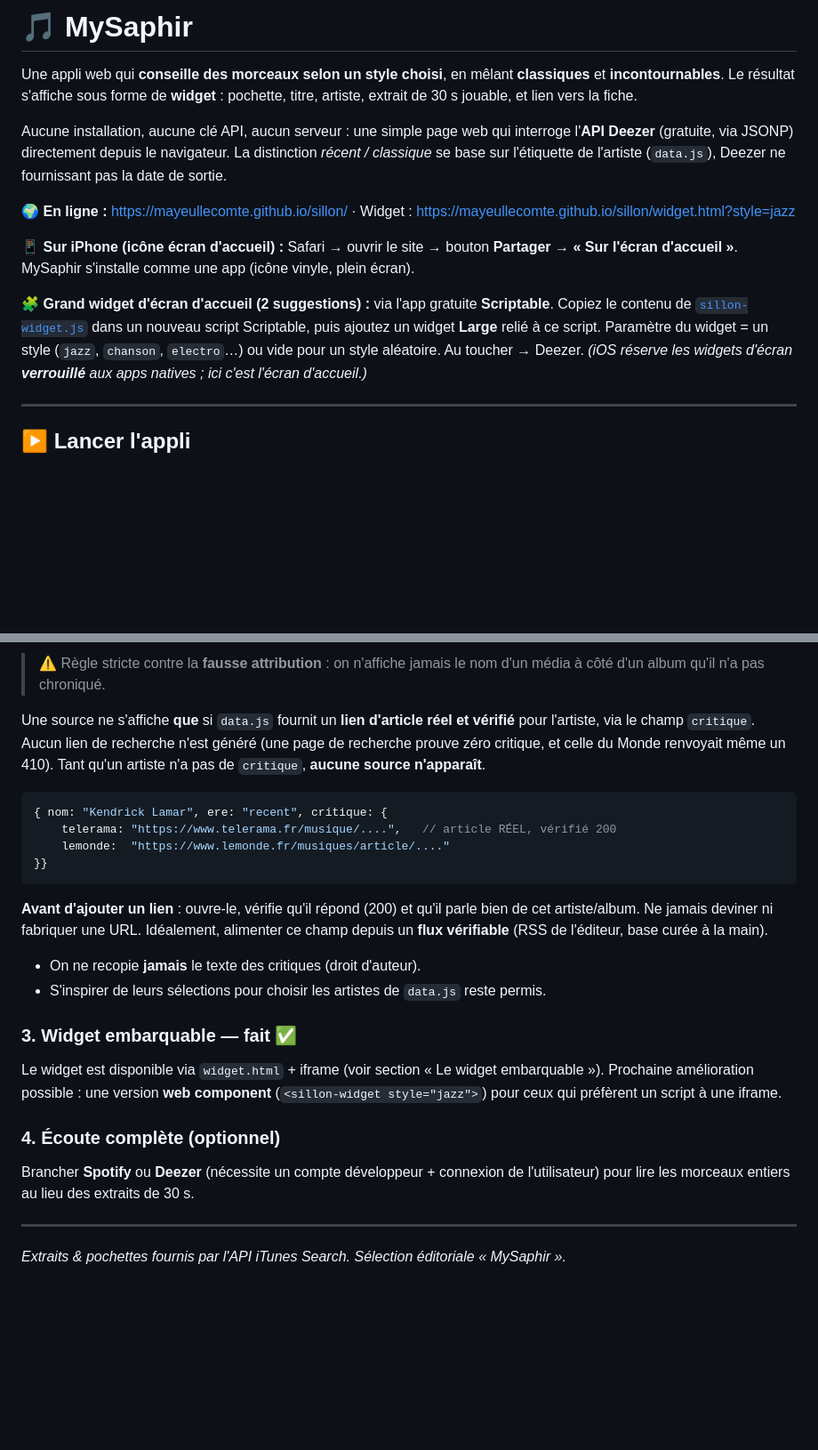
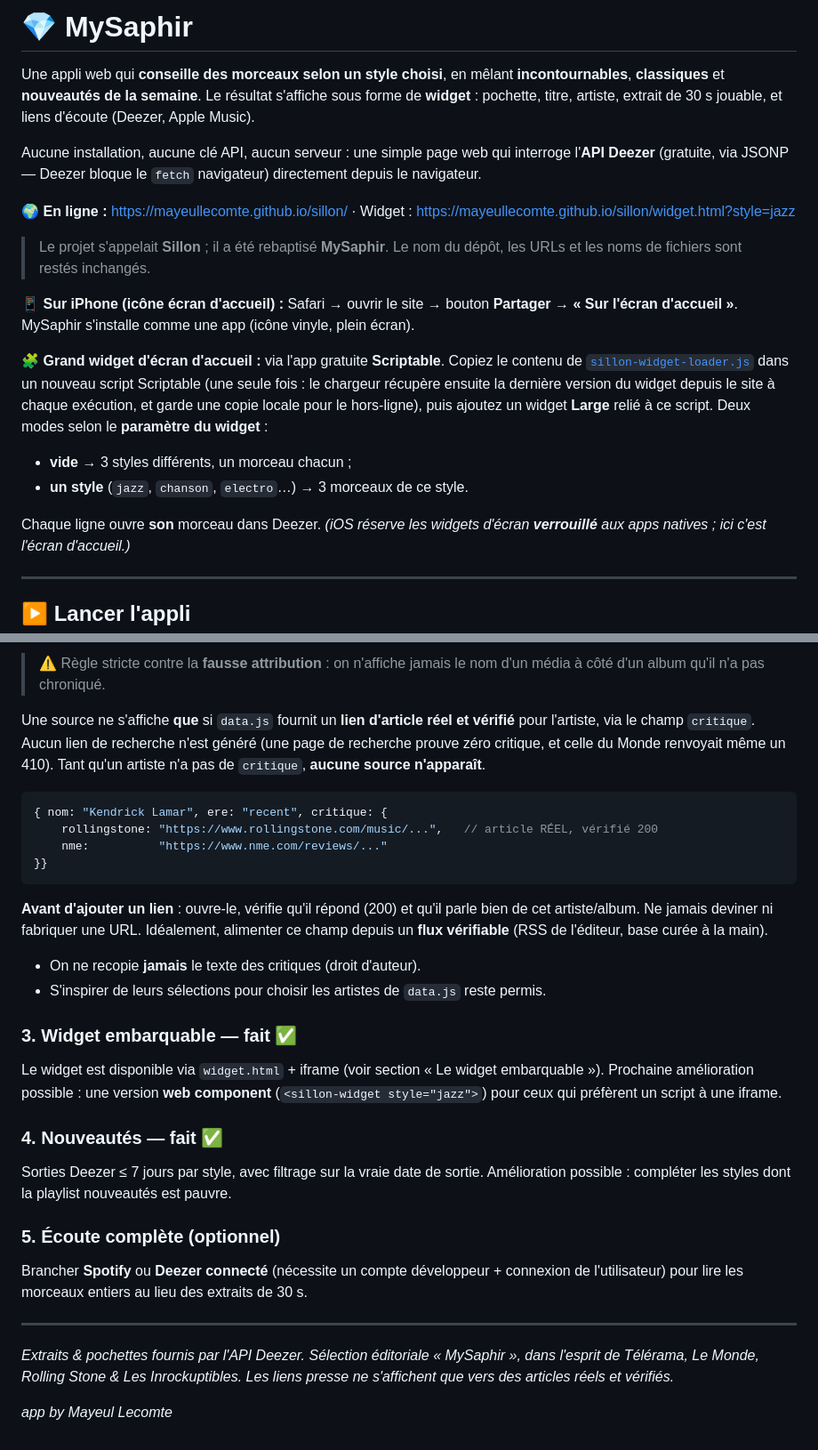
Before and after one commit to MayeulLecomte/sillon, a Markdown page: README.md, 2 parts joined by grey strips. Shown at 89% size. Drawn GitHub-style; blank space fills up the shorter version.

````diff
--- a/README.md
+++ b/README.md
@@ -1,24 +1,33 @@
-# 🎵 MySaphir
+# 💎 MySaphir
 
 Une appli web qui **conseille des morceaux selon un style choisi**, en mêlant
-**classiques** et **incontournables**. Le résultat s'affiche sous forme de
-**widget** : pochette, titre, artiste, extrait de 30 s jouable, et lien vers la fiche.
+**incontournables**, **classiques** et **nouveautés de la semaine**. Le résultat s'affiche
+sous forme de **widget** : pochette, titre, artiste, extrait de 30 s jouable, et liens
+d'écoute (Deezer, Apple Music).
 
 Aucune installation, aucune clé API, aucun serveur : une simple page web qui
-interroge l'**API Deezer** (gratuite, via JSONP) directement depuis le navigateur.
-La distinction *récent / classique* se base sur l'étiquette de l'artiste (`data.js`),
-Deezer ne fournissant pas la date de sortie.
+interroge l'**API Deezer** (gratuite, via JSONP — Deezer bloque le `fetch` navigateur)
+directement depuis le navigateur.
 
 🌍 **En ligne :** https://mayeullecomte.github.io/sillon/
 · Widget : https://mayeullecomte.github.io/sillon/widget.html?style=jazz
 
+> Le projet s'appelait **Sillon** ; il a été rebaptisé **MySaphir**. Le nom du dépôt,
+> les URLs et les noms de fichiers sont restés inchangés.
+
 📱 **Sur iPhone (icône écran d'accueil) :** Safari → ouvrir le site → bouton **Partager**
 → **« Sur l'écran d'accueil »**. MySaphir s'installe comme une app (icône vinyle, plein écran).
 
-🧩 **Grand widget d'écran d'accueil (2 suggestions) :** via l'app gratuite **Scriptable**.
-Copiez le contenu de [`sillon-widget.js`](sillon-widget.js) dans un nouveau script Scriptable,
-puis ajoutez un widget **Large** relié à ce script. Paramètre du widget = un style
-(`jazz`, `chanson`, `electro`…) ou vide pour un style aléatoire. Au toucher → Deezer.
+🧩 **Grand widget d'écran d'accueil :** via l'app gratuite **Scriptable**.
+Copiez le contenu de [`sillon-widget-loader.js`](sillon-widget-loader.js) dans un nouveau
+script Scriptable (une seule fois : le chargeur récupère ensuite la dernière version du
+widget depuis le site à chaque exécution, et garde une copie locale pour le hors-ligne),
+puis ajoutez un widget **Large** relié à ce script. Deux modes selon le **paramètre du widget** :
+
+- **vide** → 3 styles différents, un morceau chacun ;
+- **un style** (`jazz`, `chanson`, `electro`…) → 3 morceaux de ce style.
+
+Chaque ligne ouvre **son** morceau dans Deezer.
 *(iOS réserve les widgets d'écran **verrouillé** aux apps natives ; ici c'est l'écran d'accueil.)*
 
 ---
@@ -117,8 +158,8 @@ même un 410). Tant qu'un artiste n'a pas de `critique`, **aucune source n'appar
 
 ```js
 { nom: "Kendrick Lamar", ere: "recent", critique: {
-    telerama: "https://www.telerama.fr/musique/....",   // article RÉEL, vérifié 200
-    lemonde:  "https://www.lemonde.fr/musiques/article/...."
+    rollingstone: "https://www.rollingstone.com/music/...",   // article RÉEL, vérifié 200
+    nme:          "https://www.nme.com/reviews/..."
 }}
 ```
 
@@ -134,10 +175,18 @@ Le widget est disponible via `widget.html` + iframe (voir section « Le widget e
 Prochaine amélioration possible : une version **web component** (`<sillon-widget style="jazz">`)
 pour ceux qui préfèrent un script à une iframe.
 
-### 4. Écoute complète (optionnel)
-Brancher **Spotify** ou **Deezer** (nécessite un compte développeur + connexion
+### 4. Nouveautés — **fait ✅**
+Sorties Deezer ≤ 7 jours par style, avec filtrage sur la vraie date de sortie.
+Amélioration possible : compléter les styles dont la playlist nouveautés est pauvre.
+
+### 5. Écoute complète (optionnel)
+Brancher **Spotify** ou **Deezer connecté** (nécessite un compte développeur + connexion
 de l'utilisateur) pour lire les morceaux entiers au lieu des extraits de 30 s.
 
 ---
 
-*Extraits & pochettes fournis par l'API iTunes Search. Sélection éditoriale « MySaphir ».*
+*Extraits & pochettes fournis par l'API Deezer. Sélection éditoriale « MySaphir »,
+dans l'esprit de Télérama, Le Monde, Rolling Stone & Les Inrockuptibles.
+Les liens presse ne s'affichent que vers des articles réels et vérifiés.*
+
+*app by Mayeul Lecomte*
````
Also changed, not shown: other parts of README.md (+45 -13 lines).
